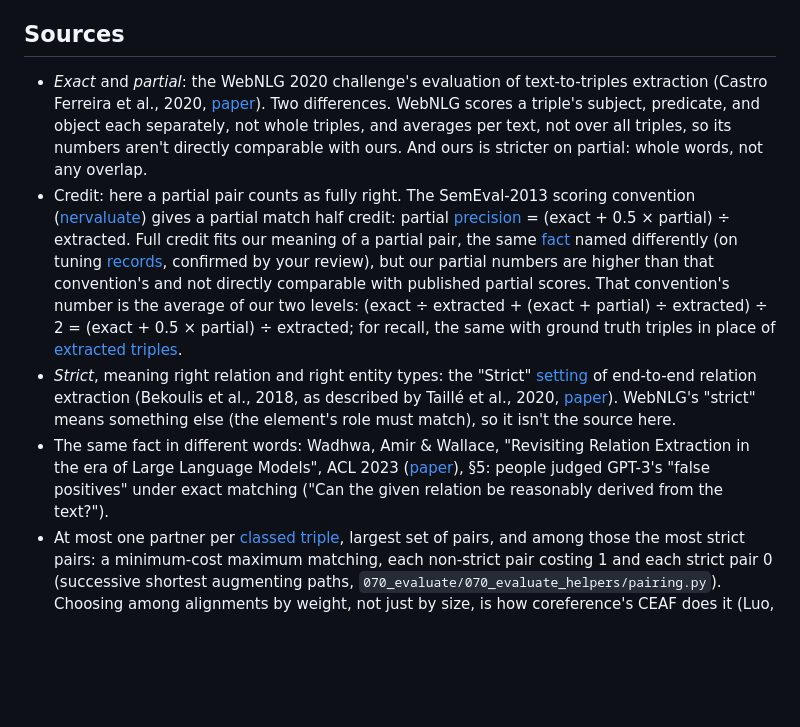
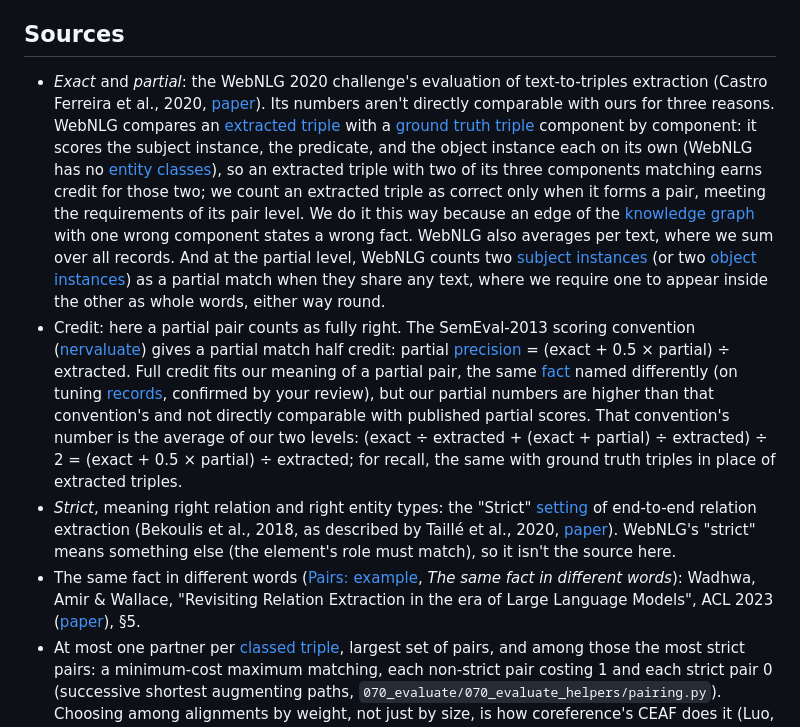
Before and after one commit to iulia-iordanescu/datanasagov_KG_proj, a Markdown page: 070_evaluate/metrics/pairs.md, the part around the change. Drawn GitHub-style; blank space fills up the shorter version.

Commit message:
pairs.md Sources: WebNLG differences in our terms (components scored one by one, per-text averaging, any shared text at the partial level); Wadhwa line points to the example

```diff
--- a/070_evaluate/metrics/pairs.md
+++ b/070_evaluate/metrics/pairs.md
@@ -86,8 +86,8 @@ There are two ways to catch it:
 
 ## Sources
 
-- *Exact* and *partial*: the WebNLG 2020 challenge's evaluation of text-to-triples extraction (Castro Ferreira et al., 2020, [paper](https://aclanthology.org/2020.webnlg-1.7.pdf)). Two differences. WebNLG scores a triple's subject, predicate, and object each separately, not whole triples, and averages per text, not over all triples, so its numbers aren't directly comparable with ours. And ours is stricter on partial: whole words, not any overlap.
-- Credit: here a partial pair counts as fully right. The SemEval-2013 scoring convention ([nervaluate](https://github.com/MantisAI/nervaluate)) gives a partial match half credit: partial [precision](precision.md) = (exact + 0.5 × partial) ÷ extracted. Full credit fits our meaning of a partial pair, the same [fact](../../docs/terminology.md#2-triples) named differently (on tuning [records](../../docs/terminology.md#1-records-and-their-text), confirmed by your review), but our partial numbers are higher than that convention's and not directly comparable with published partial scores. That convention's number is the average of our two levels: (exact ÷ extracted + (exact + partial) ÷ extracted) ÷ 2 = (exact + 0.5 × partial) ÷ extracted; for recall, the same with ground truth triples in place of [extracted triples](../../docs/terminology.md#6-extracting-with-a-schema-step-060).
+- *Exact* and *partial*: the WebNLG 2020 challenge's evaluation of text-to-triples extraction (Castro Ferreira et al., 2020, [paper](https://aclanthology.org/2020.webnlg-1.7.pdf)). Its numbers aren't directly comparable with ours for three reasons. WebNLG compares an [extracted triple](../../docs/terminology.md#6-extracting-with-a-schema-step-060) with a [ground truth triple](../../docs/terminology.md#4-ground-truth-and-samples) component by component: it scores the subject instance, the predicate, and the object instance each on its own (WebNLG has no [entity classes](../../docs/terminology.md#3-schemas)), so an extracted triple with two of its three components matching earns credit for those two; we count an extracted triple as correct only when it forms a pair, meeting the requirements of its pair level. We do it this way because an edge of the [knowledge graph](../../docs/terminology.md#8-the-pipeline) with one wrong component states a wrong fact. WebNLG also averages per text, where we sum over all records. And at the partial level, WebNLG counts two [subject instances](../../docs/terminology.md#2-triples) (or two [object instances](../../docs/terminology.md#2-triples)) as a partial match when they share any text, where we require one to appear inside the other as whole words, either way round.
+- Credit: here a partial pair counts as fully right. The SemEval-2013 scoring convention ([nervaluate](https://github.com/MantisAI/nervaluate)) gives a partial match half credit: partial [precision](precision.md) = (exact + 0.5 × partial) ÷ extracted. Full credit fits our meaning of a partial pair, the same [fact](../../docs/terminology.md#2-triples) named differently (on tuning [records](../../docs/terminology.md#1-records-and-their-text), confirmed by your review), but our partial numbers are higher than that convention's and not directly comparable with published partial scores. That convention's number is the average of our two levels: (exact ÷ extracted + (exact + partial) ÷ extracted) ÷ 2 = (exact + 0.5 × partial) ÷ extracted; for recall, the same with ground truth triples in place of extracted triples.
 - *Strict*, meaning right relation and right entity types: the "Strict" [setting](../../docs/terminology.md#8-the-pipeline) of end-to-end relation extraction (Bekoulis et al., 2018, as described by Taillé et al., 2020, [paper](https://aclanthology.org/2020.emnlp-main.301/)). WebNLG's "strict" means something else (the element's role must match), so it isn't the source here.
-- The same fact in different words: Wadhwa, Amir & Wallace, "Revisiting Relation Extraction in the era of Large Language Models", ACL 2023 ([paper](https://aclanthology.org/2023.acl-long.868/)), §5: people judged GPT-3's "false positives" under exact matching ("Can the given relation be reasonably derived from the text?").
+- The same fact in different words ([Pairs: example](#example), *The same fact in different words*): Wadhwa, Amir & Wallace, "Revisiting Relation Extraction in the era of Large Language Models", ACL 2023 ([paper](https://aclanthology.org/2023.acl-long.868/)), §5.
 - At most one partner per [classed triple](../../docs/terminology.md#2-triples), largest set of pairs, and among those the most strict pairs: a minimum-cost maximum matching, each non-strict pair costing 1 and each strict pair 0 (successive shortest augmenting paths, `070_evaluate/070_evaluate_helpers/pairing.py`). Choosing among alignments by weight, not just by size, is how coreference's CEAF does it (Luo, 2005, [paper](https://aclanthology.org/H05-1004/): a maximum-weight bipartite matching, by the Kuhn–Munkres algorithm).
```
